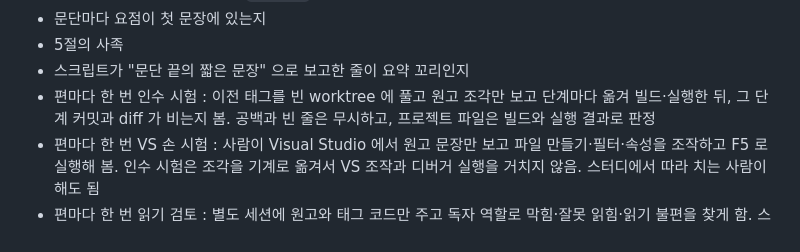
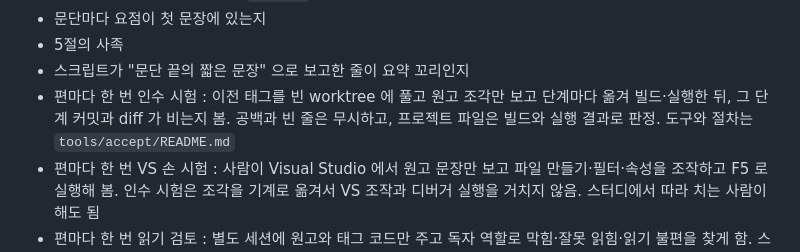
Before and after one commit to MystIsle/dx-render-dojo, a Markdown page: docs/DOC_STYLE.md, the part around the change. Rendered like a GitHub page.

Commit message:
DOC_STYLE.md : 인수 시험 도구 위치
8절 인수 시험 항목에 tools/accept/README.md 를 가리키는 한 구절을 더한다.

Co-Authored-By: Claude Opus 5.5 <noreply@anthropic.com>

```diff
--- a/docs/DOC_STYLE.md
+++ b/docs/DOC_STYLE.md
@@ -128,7 +128,7 @@ python tools/doc-mock/check_prose.py tools/doc-mock/tutorial-02.html --built
 - 문단마다 요점이 첫 문장에 있는지
 - 5절의 사족
 - 스크립트가 "문단 끝의 짧은 문장" 으로 보고한 줄이 요약 꼬리인지
-- 편마다 한 번 인수 시험 : 이전 태그를 빈 worktree 에 풀고 원고 조각만 보고 단계마다 옮겨 빌드·실행한 뒤, 그 단계 커밋과 diff 가 비는지 봄. 공백과 빈 줄은 무시하고, 프로젝트 파일은 빌드와 실행 결과로 판정
+- 편마다 한 번 인수 시험 : 이전 태그를 빈 worktree 에 풀고 원고 조각만 보고 단계마다 옮겨 빌드·실행한 뒤, 그 단계 커밋과 diff 가 비는지 봄. 공백과 빈 줄은 무시하고, 프로젝트 파일은 빌드와 실행 결과로 판정. 도구와 절차는 `tools/accept/README.md`
 - 편마다 한 번 VS 손 시험 : 사람이 Visual Studio 에서 원고 문장만 보고 파일 만들기·필터·속성을 조작하고 F5 로 실행해 봄. 인수 시험은 조각을 기계로 옮겨서 VS 조작과 디버거 실행을 거치지 않음. 스터디에서 따라 치는 사람이 해도 됨
 - 편마다 한 번 읽기 검토 : 별도 세션에 원고와 태그 코드만 주고 독자 역할로 막힘·잘못 읽힘·읽기 불편을 찾게 함. 스크립트와 작성자가 놓치는 빈자리(용어 풀이, 이유, 실행 조건, 단계 사이 연결)를 잡음. 나온 항목은 코드와 실행으로 사실을 확인한 뒤 반영
 - 단계 커밋은 커밋마다 빌드하고 실행해 `여기까지` 상자의 결과가 나오는지 봄. 일부러 틀려 보는 확인도 실제로 해 보고 로그 문구를 옮겨 적음
```
